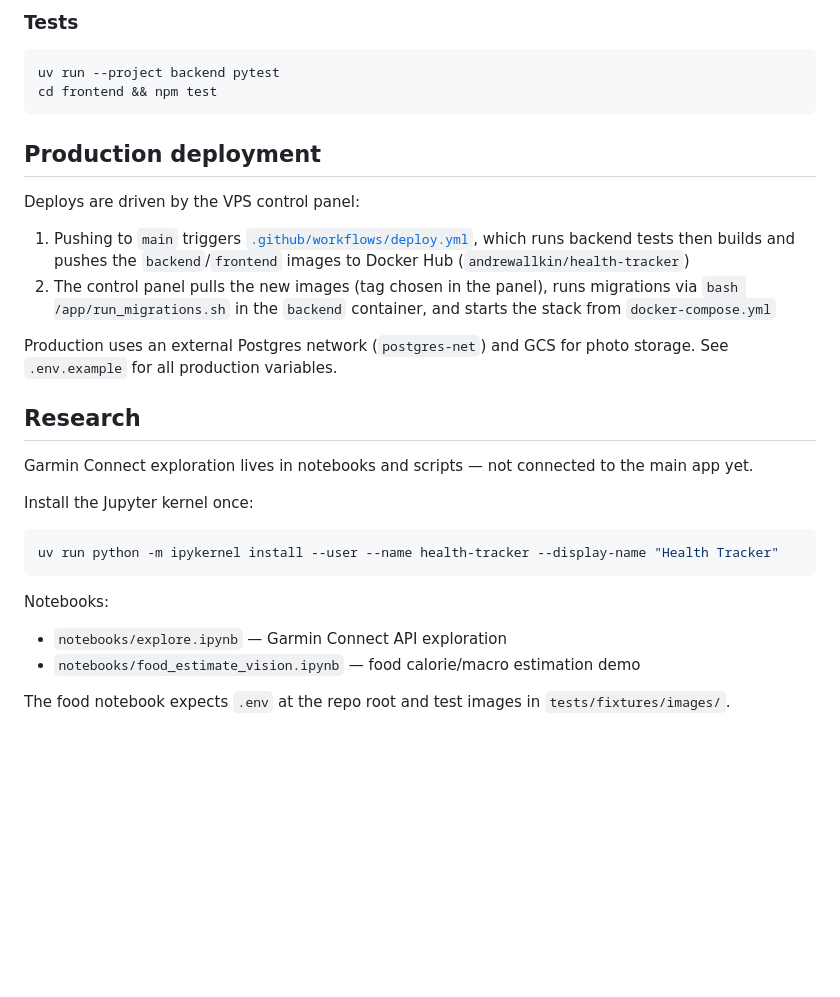
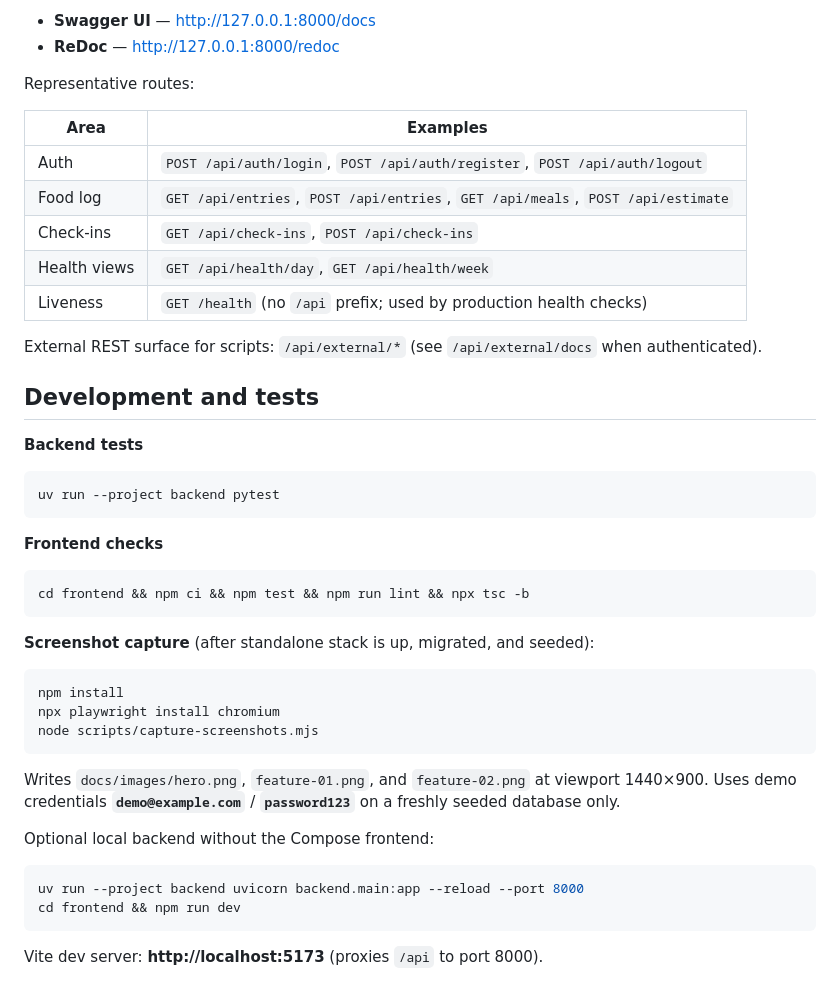
Before and after one commit to andrewallkin/health-tracker, a Markdown page: README.md, the part around one of its changes. Drawn GitHub-style; blank space fills up the shorter version.

````diff
--- a/README.md
+++ b/README.md
@@ -94,33 +125,48 @@ uv sync --project backend --all-groups
 
-### Tests
+- **Swagger UI** — http://127.0.0.1:8000/docs
+- **ReDoc** — http://127.0.0.1:8000/redoc
+
+Representative routes:
+
+| Area | Examples |
+|------|----------|
+| Auth | `POST /api/auth/login`, `POST /api/auth/register`, `POST /api/auth/logout` |
+| Food log | `GET /api/entries`, `POST /api/entries`, `GET /api/meals`, `POST /api/estimate` |
+| Check-ins | `GET /api/check-ins`, `POST /api/check-ins` |
+| Health views | `GET /api/health/day`, `GET /api/health/week` |
+| Liveness | `GET /health` (no `/api` prefix; used by production health checks) |
+
+External REST surface for scripts: `/api/external/*` (see `/api/external/docs` when authenticated).
+
+## Development and tests
+
+**Backend tests**
 
 ```bash
 uv run --project backend pytest
-cd frontend && npm test
 ```
 
-## Production deployment
-
-Deploys are driven by the VPS control panel:
-
-1. Pushing to `main` triggers [`.github/workflows/deploy.yml`](.github/workflows/deploy.yml), which runs backend tests then builds and pushes the `backend`/`frontend` images to Docker Hub (`andrewallkin/health-tracker`)
-2. The control panel pulls the new images (tag chosen in the panel), runs migrations via `bash /app/run_migrations.sh` in the `backend` container, and starts the stack from `docker-compose.yml`
-
-Production uses an external Postgres network (`postgres-net`) and GCS for photo storage. See `.env.example` for all production variables.
-
-## Research
-
-Garmin Connect exploration lives in notebooks and scripts — not connected to the main app yet.
-
-Install the Jupyter kernel once:
+**Frontend checks**
 
 ```bash
-uv run python -m ipykernel install --user --name health-tracker --display-name "Health Tracker"
+cd frontend && npm ci && npm test && npm run lint && npx tsc -b
 ```
 
-Notebooks:
+**Screenshot capture** (after standalone stack is up, migrated, and seeded):
 
-- `notebooks/explore.ipynb` — Garmin Connect API exploration
-- `notebooks/food_estimate_vision.ipynb` — food calorie/macro estimation demo
+```bash
+npm install
+npx playwright install chromium
+node scripts/capture-screenshots.mjs
+```
 
-The food notebook expects `.env` at the repo root and test images in `tests/fixtures/images/`.
+Writes `docs/images/hero.png`, `feature-01.png`, and `feature-02.png` at viewport 1440×900. Uses demo credentials **`demo@example.com`** / **`password123`** on a freshly seeded database only.
+
+Optional local backend without the Compose frontend:
+
+```bash
+uv run --project backend uvicorn backend.main:app --reload --port 8000
+cd frontend && npm run dev
+```
+
+Vite dev server: **http://localhost:5173** (proxies `/api` to port 8000).
````
Also changed, not shown: other parts of README.md (+85 -54 lines), docs/deployment.md (added, +68 -0 lines), docs/images/feature-01.png (added), docs/images/feature-02.png (added), docs/images/hero.png (added), 9 other files.
